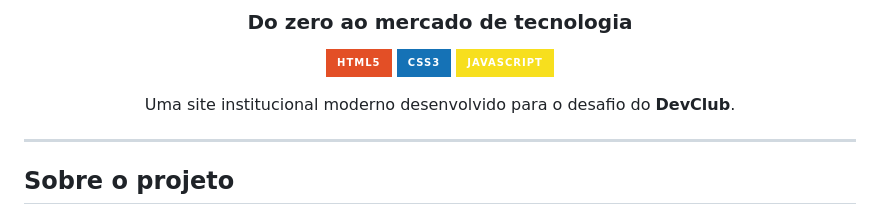
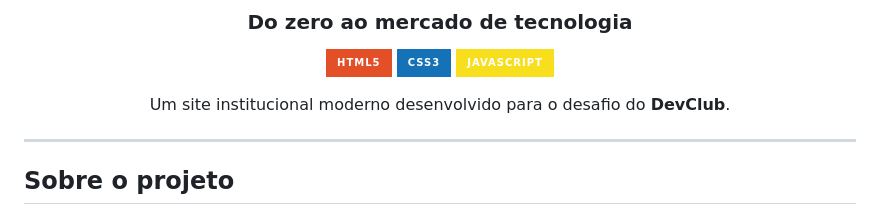
Before and after one commit to indravasconcelos/projeto-devclub, a Markdown page: README.md, the part around the change. Rendered like a GitHub page; badges without logos.

Commit message:
Fix typo in README description

```diff
--- a/README.md
+++ b/README.md
@@ -8,7 +8,7 @@
 ![CSS3](https://img.shields.io/badge/CSS3-1572B6?style=for-the-badge&logo=css3&logoColor=white)
 ![JavaScript](https://img.shields.io/badge/JavaScript-F7DF1E?style=for-the-badge&logo=javascript&logoColor=black)
 
-Uma site institucional moderno desenvolvido para o desafio do **DevClub**.
+Um site institucional moderno desenvolvido para o desafio do **DevClub**.
 
 </div>
 
```
